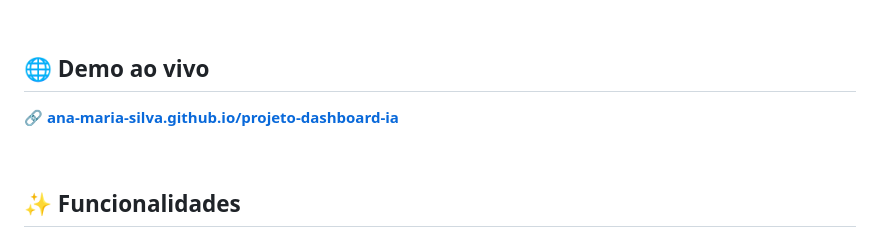
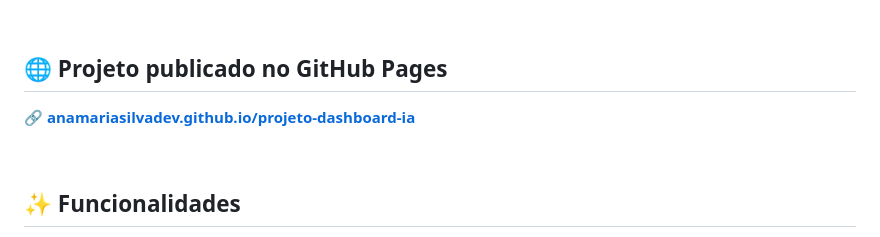
Before and after one commit to ana-maria-silva/sprint-programaria-ia-no-trabalho, a Markdown page: README.md, the part around the change. Drawn GitHub-style.

Commit message:
docs: update GitHub Pages deployment link in README

```diff
--- a/README.md
+++ b/README.md
@@ -14,9 +14,9 @@ O dashboard reúne, em uma única interface, as principais informações e ferra
 
 <br>
 
-## 🌐 Demo ao vivo
+## 🌐 Projeto publicado no GitHub Pages
 
-🔗 **[ana-maria-silva.github.io/projeto-dashboard-ia](https://ana-maria-silva.github.io/projeto-dashboard-ia/)**
+🔗 **[anamariasilvadev.github.io/projeto-dashboard-ia](https://anamariasilvadev.github.io/projeto-dashboard-ia/)**
 
 <br>
 
```
